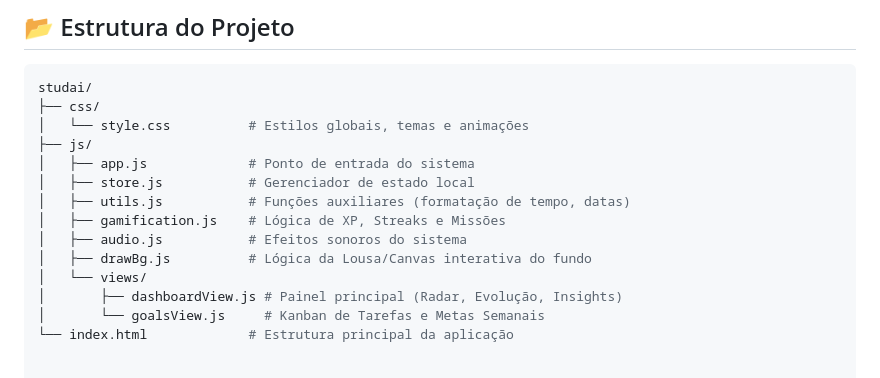
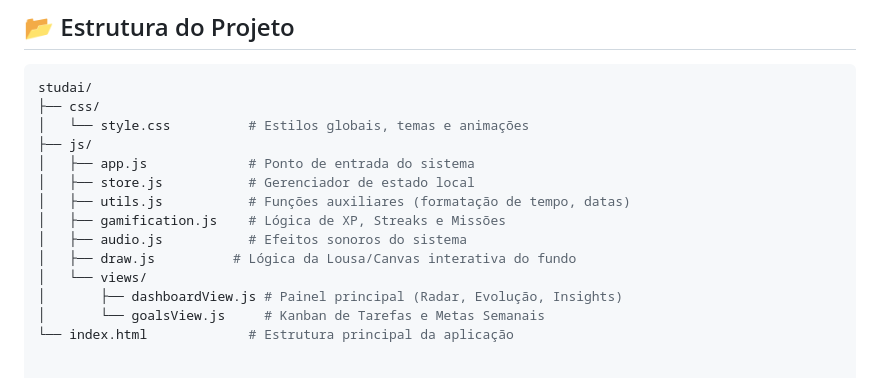
Before and after one commit to luiisszx/StudAI, a Markdown page: README.md, the part around the change. Drawn GitHub-style.

Commit message:
Rename drawBg.js to draw.js in README

```diff
--- a/README.md
+++ b/README.md
@@ -65,7 +65,7 @@ studai/
 │   ├── utils.js           # Funções auxiliares (formatação de tempo, datas)
 │   ├── gamification.js    # Lógica de XP, Streaks e Missões
 │   ├── audio.js           # Efeitos sonoros do sistema
-│   ├── drawBg.js          # Lógica da Lousa/Canvas interativa do fundo
+│   ├── draw.js          # Lógica da Lousa/Canvas interativa do fundo
 │   └── views/
 │       ├── dashboardView.js # Painel principal (Radar, Evolução, Insights)
 │       └── goalsView.js     # Kanban de Tarefas e Metas Semanais
```
